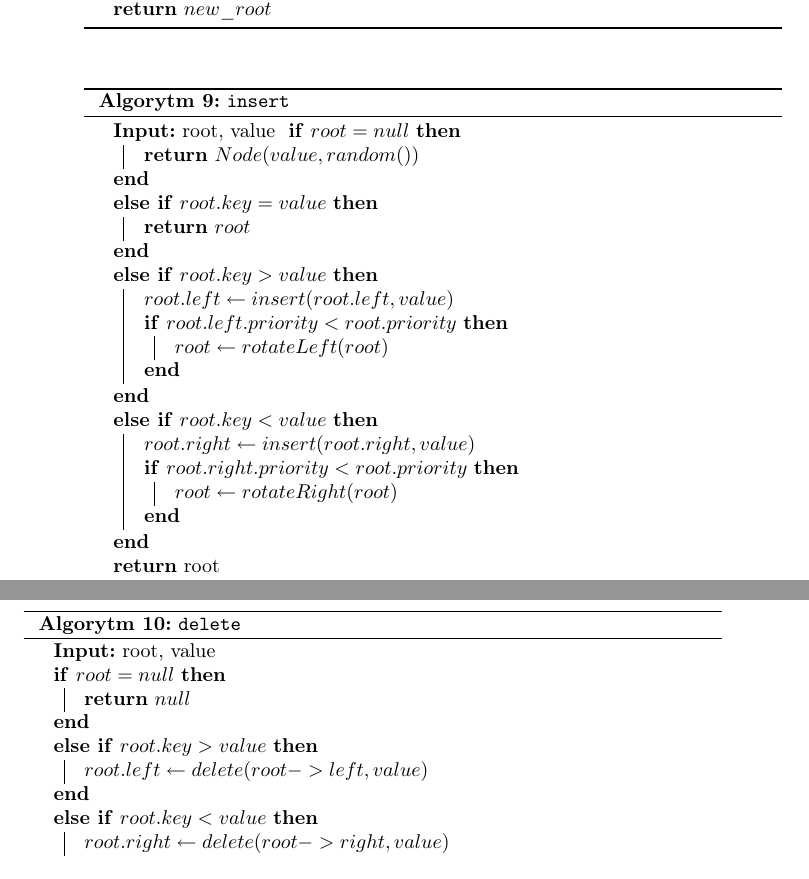
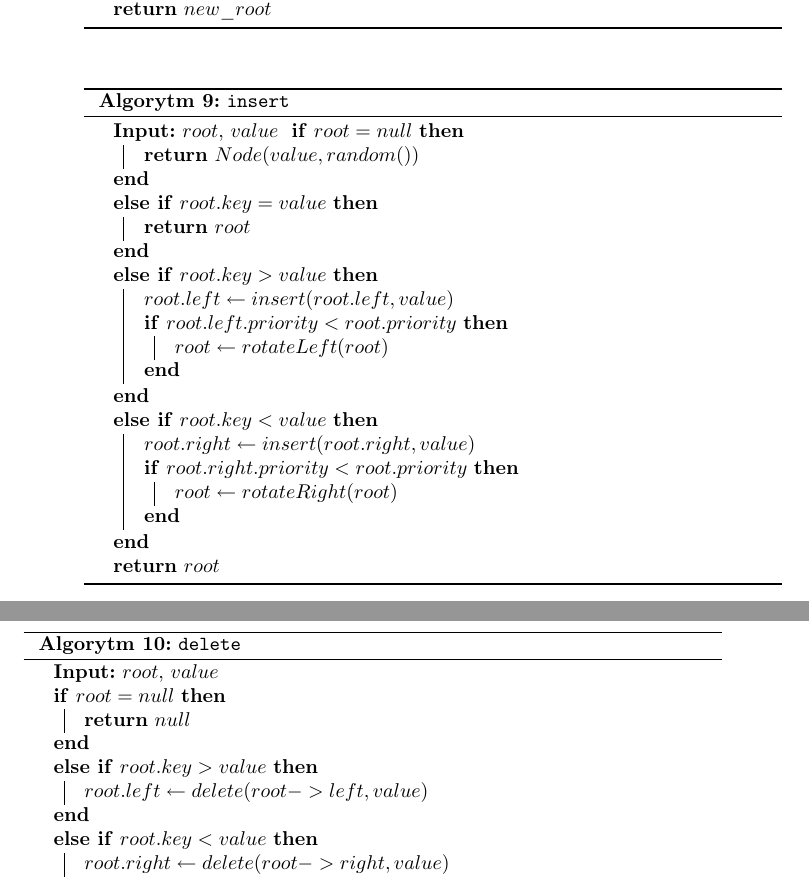
Before and after one commit to wesolyfoton/aisd-skrypt, a LaTeX book (skrypt.tex, which reads drzewce.tex): two parts of pages 38 and 39 of 123, joined at a grey line, cut so that both start at the same text. Compiled offline with pdfLaTeX.

Commit message:
Added dollar signs to psuedocode

```diff
--- a/drzewce.tex
+++ b/drzewce.tex
@@ -182,7 +182,7 @@ Powyższe twierdzenia pokazują, że wysokość drzewców, a tym samym operacje
     }
   }
 
-  \Return root\;
+  \Return $root$\;
   \caption{\texttt{insert}}
   \label{treap-insert}
 \end{algorithm}
@@ -191,7 +191,7 @@ Powyższe twierdzenia pokazują, że wysokość drzewców, a tym samym operacje
   \DontPrintSemicolon
   \SetAlgorithmName{Algorytm}{}
 
-  \KwData{ root, value }
+  \KwData{ $root$, $value$ }
 
   \If{$root = null$}
     {
```
Also changed, not shown: drzewce.tex (4 more changed lines).
